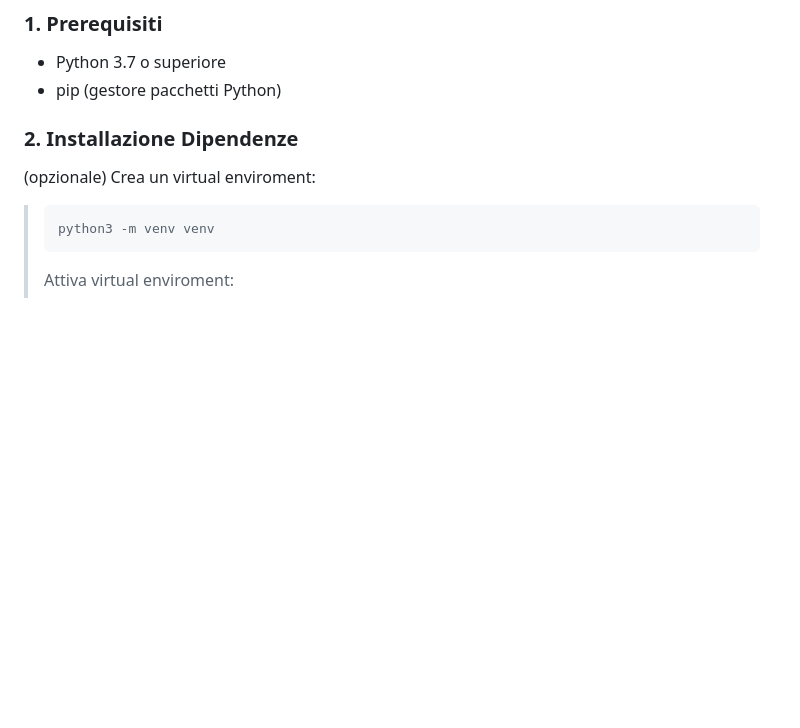
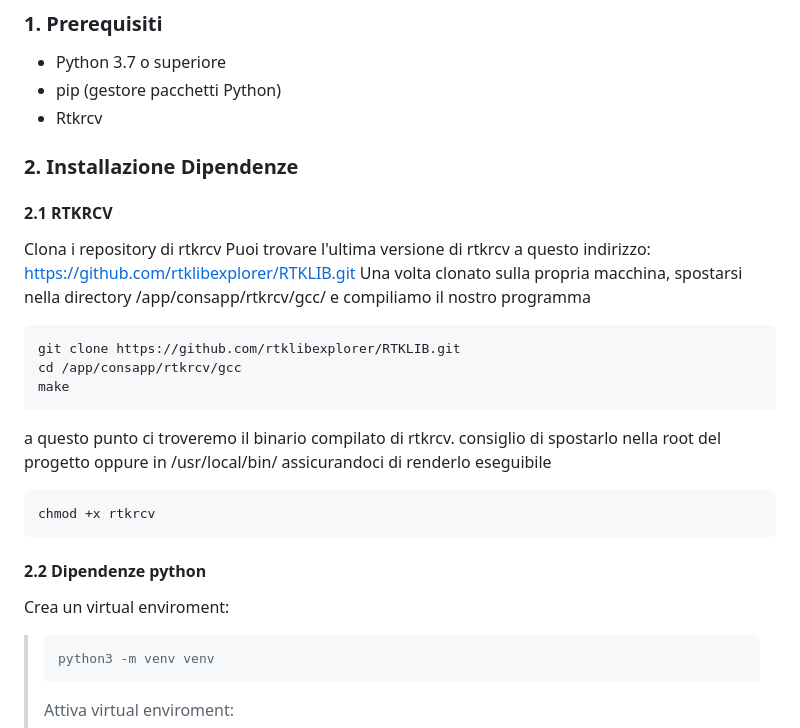
Before and after one commit to sgalvi/rtkrcv-multi-session, a Markdown page: README.md, the part around the change. Rendered like a GitHub page; blank space fills up the shorter version.

````diff
--- a/README.md
+++ b/README.md
@@ -43,11 +43,26 @@ rtkrcv-manager/
 ### 1. Prerequisiti
 - Python 3.7 o superiore
 - pip (gestore pacchetti Python)
+- Rtkrcv
 
 ### 2. Installazione Dipendenze
 
-
-(opzionale) Crea un virtual enviroment:
+#### 2.1 RTKRCV
+Clona i repository di rtkrcv
+Puoi trovare l'ultima versione di rtkrcv a questo indirizzo:
+https://github.com/rtklibexplorer/RTKLIB.git
+Una volta clonato sulla propria macchina, spostarsi nella directory /app/consapp/rtkrcv/gcc/ e compiliamo il nostro programma
+```bash
+git clone https://github.com/rtklibexplorer/RTKLIB.git
+cd /app/consapp/rtkrcv/gcc
+make
+```
+a questo punto ci troveremo il binario compilato di rtkrcv. consiglio di spostarlo nella root del progetto oppure in /usr/local/bin/ assicurandoci di renderlo eseguibile
+```bash
+chmod +x rtkrcv
+```
+#### 2.2 Dipendenze python
+Crea un virtual enviroment:
 > ```bash
 >python3 -m venv venv
 >```
````
